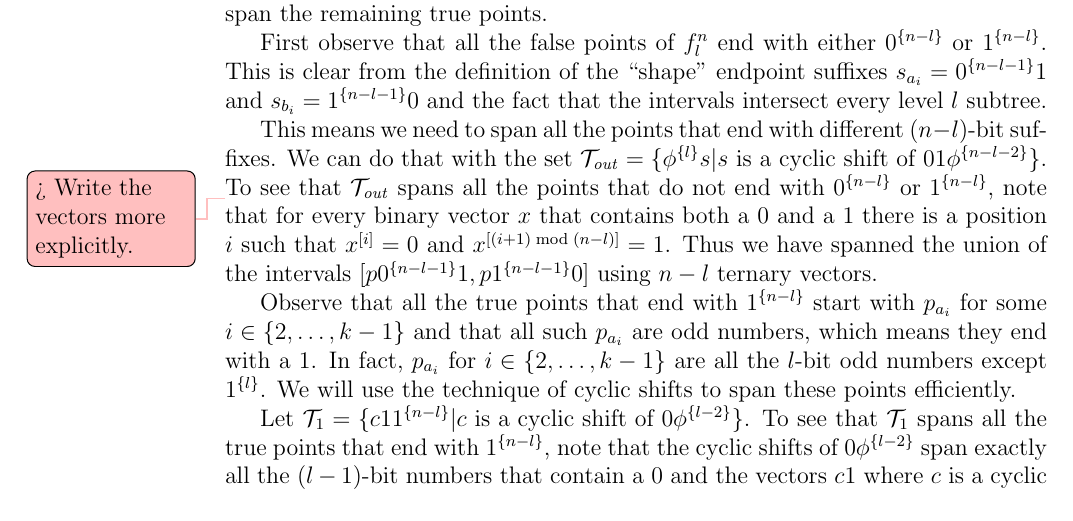
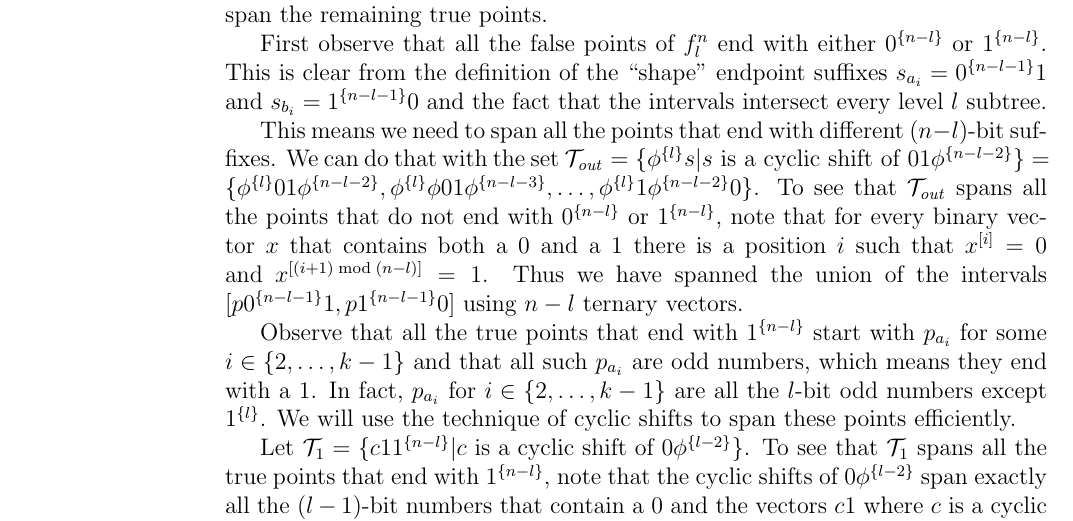
Before and after one commit to filipbartek/ibf, a LaTeX thesis (thesis.tex, which reads thesis/betterapprox.tex): part of page 34 of 44, cut so that both start at the same text. Compiled offline with pdfLaTeX.

Commit message:
betterapprox: Write some cyclic shifts explicitly

```diff
--- a/thesis/betterapprox.tex
+++ b/thesis/betterapprox.tex
@@ -466,8 +466,14 @@ with different $(n-l)$-bit suffixes.
 We can do that with the set
 $\mathcal{T}_{\mathit{out}}
 = \curly{\rep{\phi}{l} s
-| s \text{ is a cyclic shift of } 01 \rep{\phi}{n-l-2}}$.
-\todomaybe{Write the vectors more explicitly.}
+| s \text{ is a cyclic shift of } 01 \rep{\phi}{n-l-2}}
+= \curly{
+\rep{\phi}{l} 01 \rep{\phi}{n-l-2},
+\rep{\phi}{l} \phi 01 \rep{\phi}{n-l-3},
+\ldots,
+\rep{\phi}{l} 1 \rep{\phi}{n-l-2} 0
+}
+$.
 To see that $\mathcal{T}_{\mathit{out}}$
 spans all the points
 that do not end with $\rep{0}{n-l}$ or $\rep{1}{n-l}$,
```
